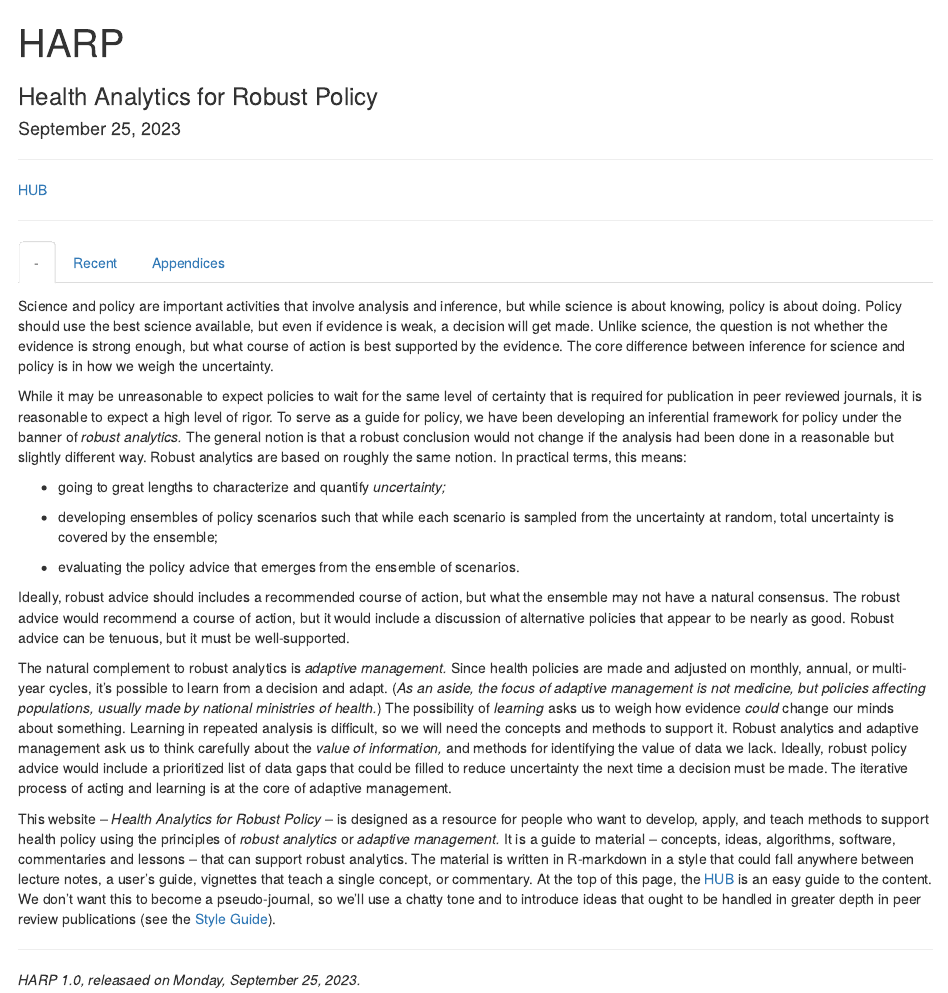
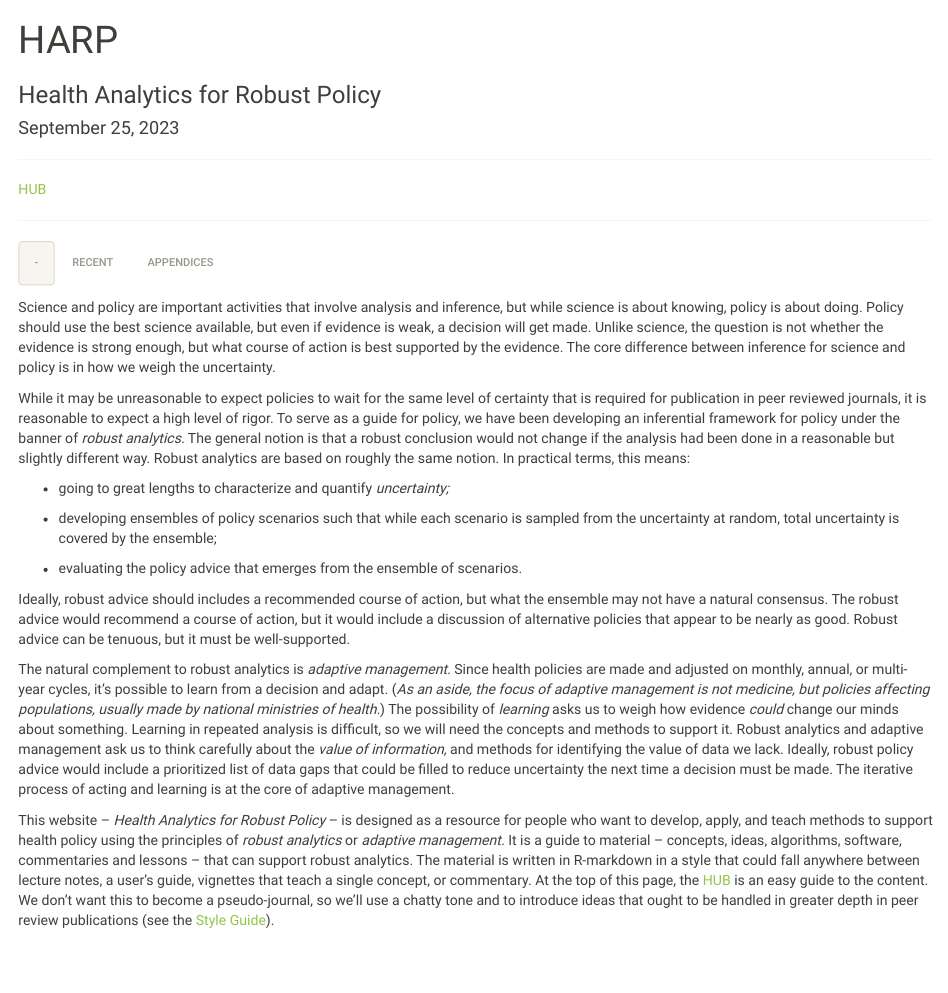
Before and after one commit to dd-harp/dd-harp.github.io, an R Markdown document (index.Rmd): the page in a window 1100 px wide, from its top. Rendered offline with R 4.5, knitr and Pandoc, with nearby package versions; the code chunks are not run, so their results and figures are left out.

Commit message:
harp v1.0, redo

```diff
--- a/index.Rmd
+++ b/index.Rmd
@@ -2,7 +2,9 @@
 title: "HARP"
 subtitle: "Health Analytics for Robust Policy"
 date: "`r format(Sys.time(), '%B %d, %Y')`"
-output: html_document
+output:
+  html_document:
+    theme: sandstone
 bibliography: "refs.bib"
 csl: "plos.csl"
 ---
@@ -13,7 +15,7 @@ csl: "plos.csl"
 
 ***
 
-# {.tabset}
+# {.tabset .tabset-fade .tabset-pills}
 
 ## -
 
@@ -33,11 +35,8 @@ The natural complement to robust analytics is *adaptive management.* Since healt
 
 This website -- *Health Analytics for Robust Policy* -- is designed as a resource for people who want to develop, apply, and teach methods to support health policy using the principles of *robust analytics* or *adaptive management.* It is a guide to material -- concepts, ideas, algorithms, software, commentaries and lessons -- that can support robust analytics. The material is written in R-markdown in a style that could fall anywhere between lecture notes, a user's guide, vignettes that teach a single concept, or commentary. At the top of this page, the [HUB](hub.html) is an easy guide to the content. We don't want this to become a pseudo-journal, so we'll use a chatty tone and to introduce ideas that ought to be handled in greater depth in peer review publications (see the [Style Guide](HARP-Style-Guide.html)).
 
-***
 
-*HARP 1.0, releasaed on Monday, September 25, 2023.*
-
-## Recent {.tabset}
+## Recent {.tabset .tabset-fade .tabset-pills}
 
 ### -
 
@@ -62,7 +61,7 @@ We've been working on extending the functionality to include exogenous forcing b
 *Hello, World!* -- This website was born. New stuff goes in the other tab. Over time, as new stuff gets added, the old stuff goes above this in reverse chronological order.
 
 
-## Appendices {.tabset}
+## Appendices {.tabset .tabset-fade .tabset-pills}
 
 ### Contributors
 
```
Also changed, not shown: index.html.
